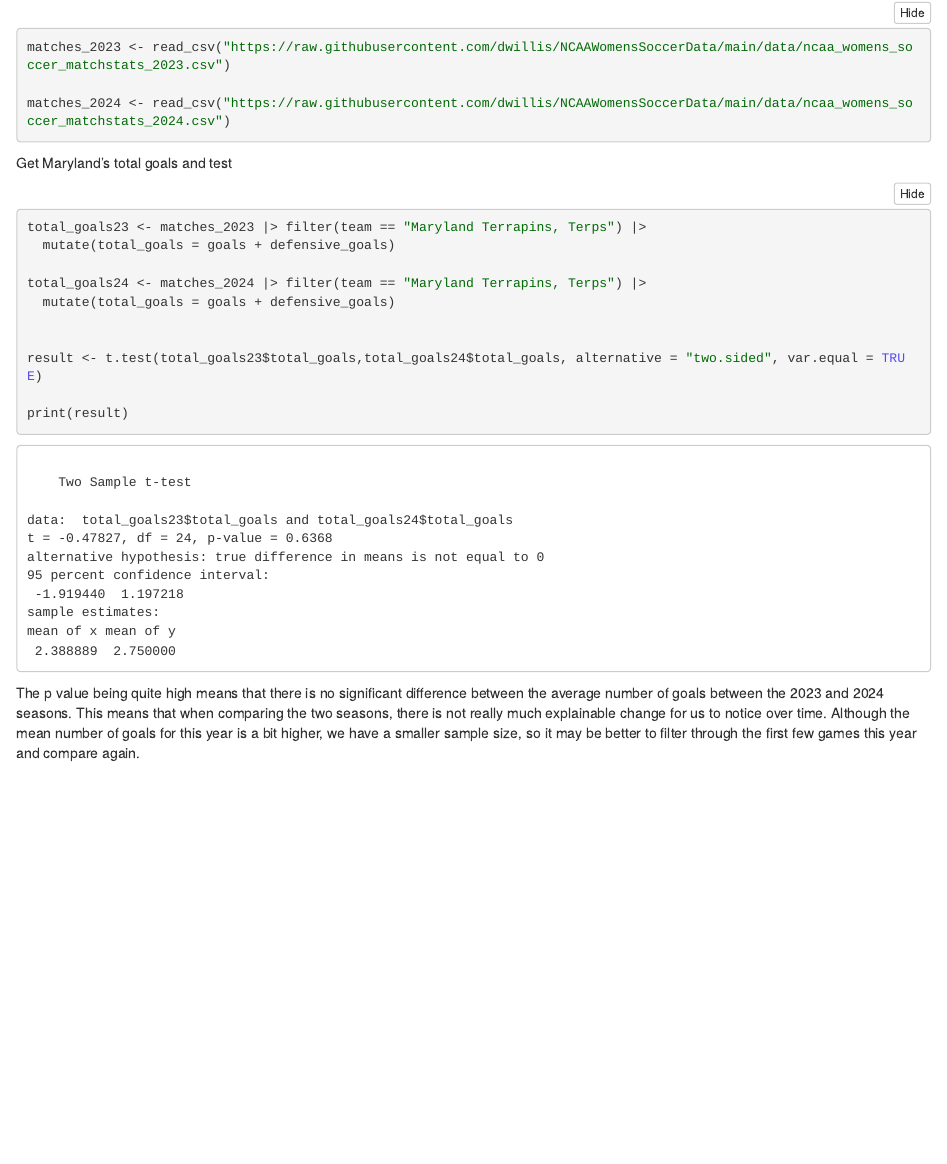
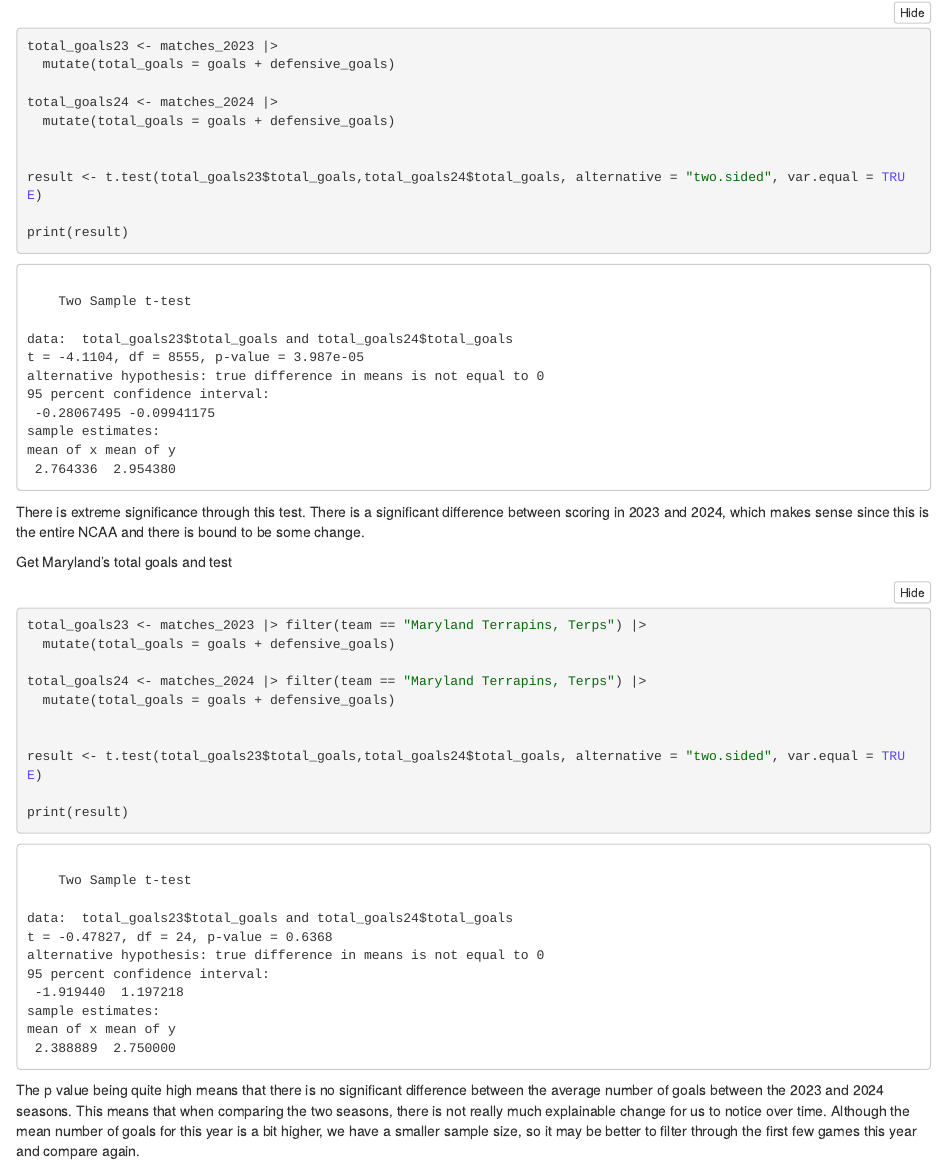
Before and after one commit to sbenning7/jour479x_fall_2024, a Quarto document (assignments/womens_soccer.qmd): the page in a window 1100 px wide, from 2550 px down before the commit and from 2700 px down after it, so that both start at the same text. The pictures show the output file assignments/womens_soccer.nb.html that the author committed with the source, opened offline.

Commit message:
t tests and mutating

````diff
--- a/assignments/womens_soccer.qmd
+++ b/assignments/womens_soccer.qmd
@@ -133,6 +133,20 @@ matches_2024 <- read_csv("https://raw.githubusercontent.com/dwillis/NCAAWomensSo
 
 ```
 
+```{r}
+total_goals23 <- matches_2023 |>
+  mutate(total_goals = goals + defensive_goals)
+
+total_goals24 <- matches_2024 |>
+  mutate(total_goals = goals + defensive_goals)
+
+
+result <- t.test(total_goals23$total_goals,total_goals24$total_goals, alternative = "two.sided", var.equal = TRUE)
+
+print(result)
+```
+There is extreme significance through this test. There is a significant difference between scoring in 2023 and 2024, which makes sense since this is the entire NCAA and there is bound to be some change.
+
 
 Get Maryland's total goals and test
 ```{r}
````
Also changed, not shown: assignments/womens_soccer.nb.html.
